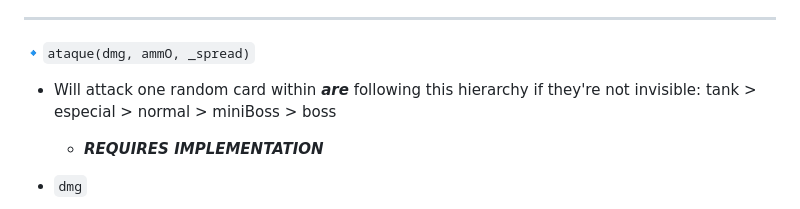
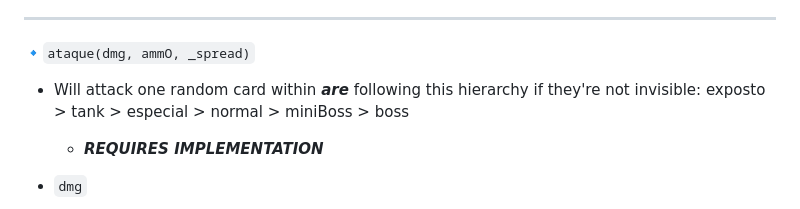
Before and after one commit to ianmarinor/CartasDoDiscord, a Markdown page: README.md, the part around the change. Drawn GitHub-style.

Commit message:
- md updated

```diff
--- a/README.md
+++ b/README.md
@@ -25,7 +25,7 @@
 ---
 🔹`ataque(dmg, ammO, _spread)`
 
-- Will attack one random card within ***are*** following this hierarchy if they're not invisible: tank > especial > normal > miniBoss > boss
+- Will attack one random card within ***are*** following this hierarchy if they're not invisible: exposto > tank > especial > normal > miniBoss > boss
 
    - ***REQUIRES IMPLEMENTATION***
 
```
